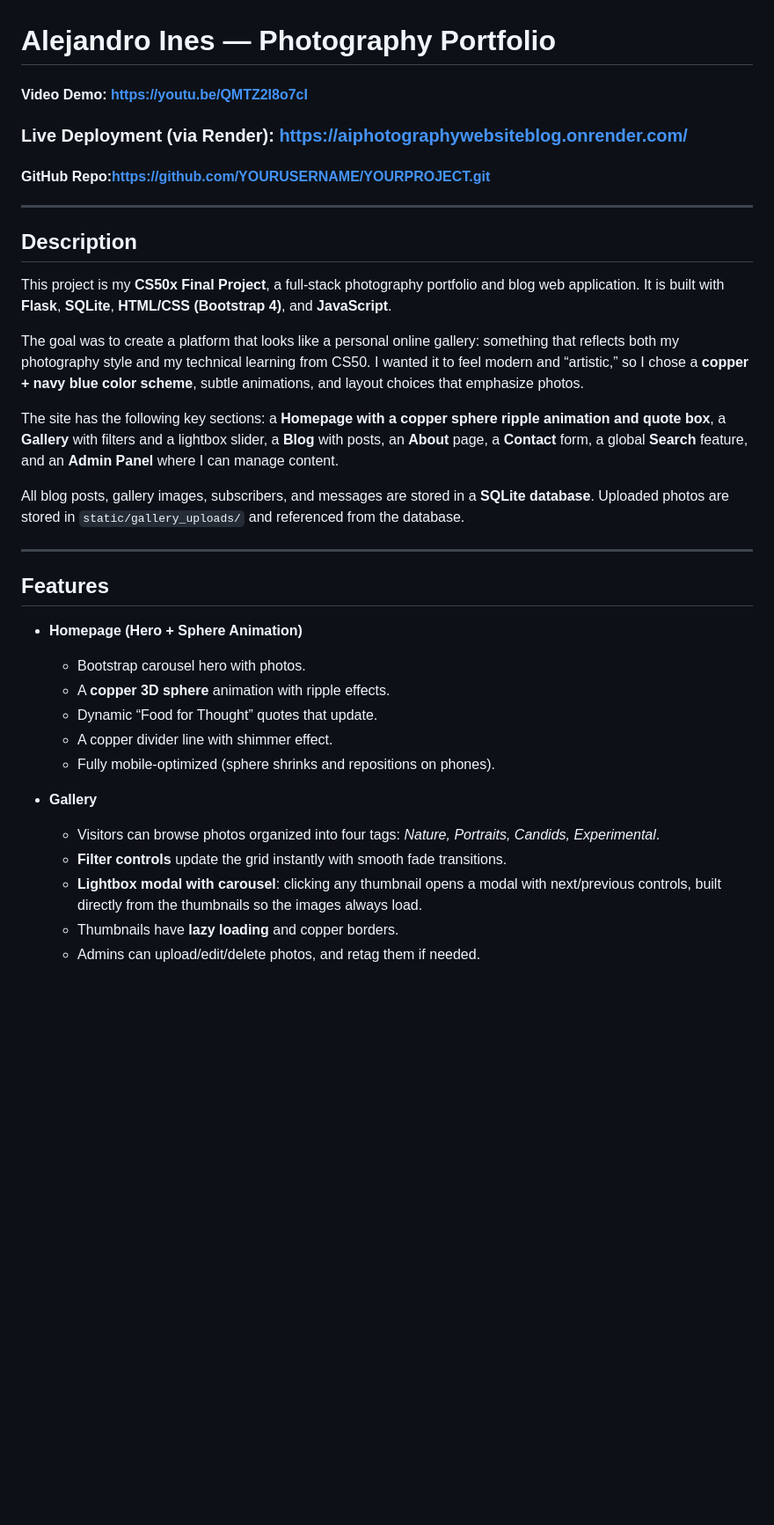
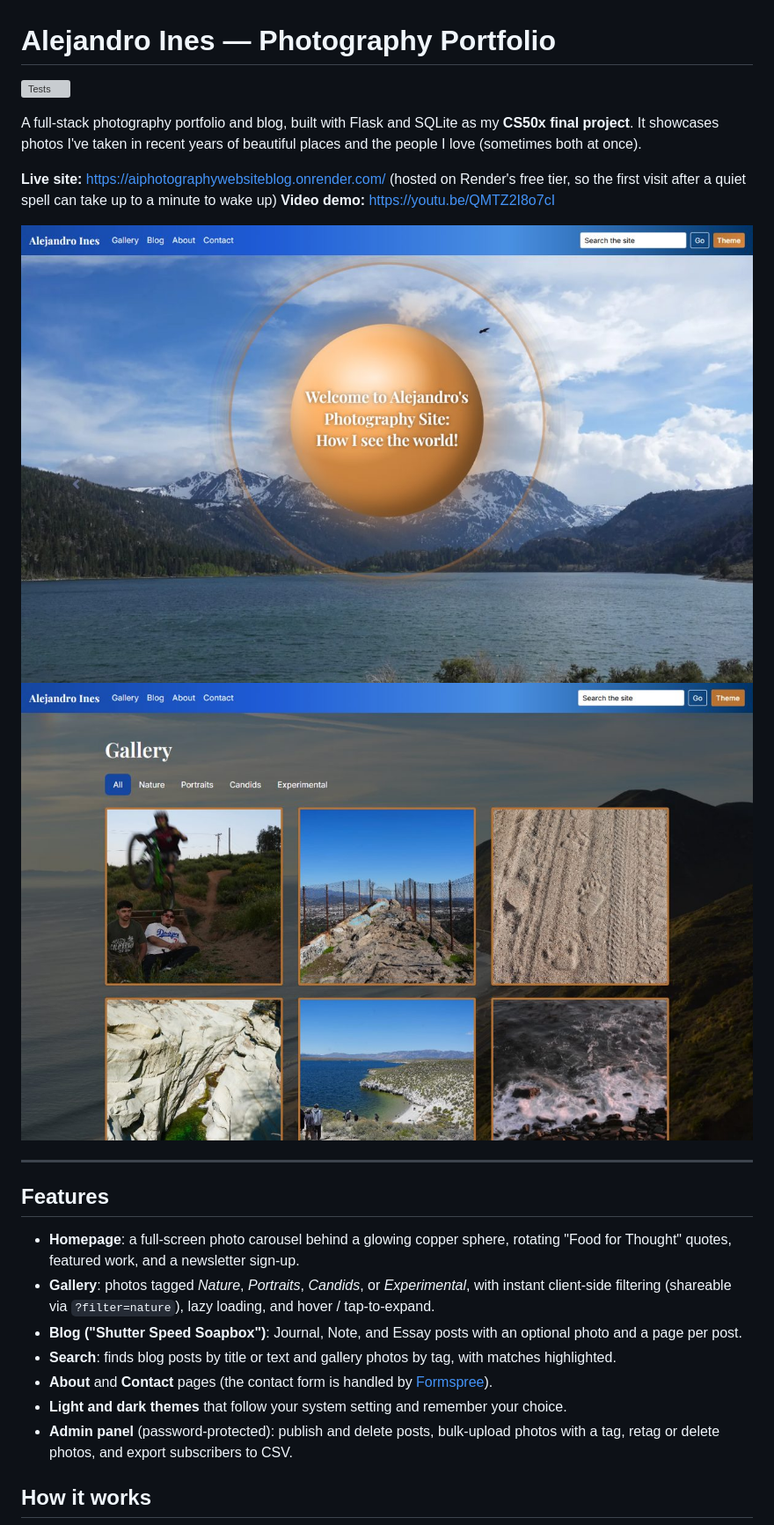
Before and after one commit to manofmanana/Personal-Photography-Website, a Markdown page: README.md, the part around one of its changes. Shown at 88% size. GitHub-like rendering; pictures changed too: docs/screenshot-gallery.jpg (added), docs/screenshot-home.jpg (added); blank space fills up the shorter version; grey boxes are pictures that could not be loaded.

```diff
--- a/README.md
+++ b/README.md
@@ -1,36 +1,26 @@
 # Alejandro Ines — Photography Portfolio
 
-#### Video Demo: https://youtu.be/QMTZ2I8o7cI
-### Live Deployment (via Render): https://aiphotographywebsiteblog.onrender.com/
-#### GitHub Repo:https://github.com/YOURUSERNAME/YOURPROJECT.git
+[![Tests](https://github.com/manofmanana/Personal-Photography-Website/actions/workflows/tests.yml/badge.svg)](https://github.com/manofmanana/Personal-Photography-Website/actions/workflows/tests.yml)
 
----
+A full-stack photography portfolio and blog, built with Flask and SQLite as my **CS50x final project**. It showcases photos I've taken in recent years of beautiful places and the people I love (sometimes both at once).
 
-## Description
+**Live site:** https://aiphotographywebsiteblog.onrender.com/ (hosted on Render's free tier, so the first visit after a quiet spell can take up to a minute to wake up)
+**Video demo:** https://youtu.be/QMTZ2I8o7cI
 
-This project is my **CS50x Final Project**, a full-stack photography portfolio and blog web application. It is built with **Flask**, **SQLite**, **HTML/CSS (Bootstrap 4)**, and **JavaScript**.
-
-The goal was to create a platform that looks like a personal online gallery: something that reflects both my photography style and my technical learning from CS50. I wanted it to feel modern and “artistic,” so I chose a **copper + navy blue color scheme**, subtle animations, and layout choices that emphasize photos.
-
-The site has the following key sections: a **Homepage with a copper sphere ripple animation and quote box**, a **Gallery** with filters and a lightbox slider, a **Blog** with posts, an **About** page, a **Contact** form, a global **Search** feature, and an **Admin Panel** where I can manage content.
-
-All blog posts, gallery images, subscribers, and messages are stored in a **SQLite database**. Uploaded photos are stored in `static/gallery_uploads/` and referenced from the database.
+![Homepage with the copper sphere over a coastal hero photo](docs/screenshot-home.jpg)
+![Gallery with tag filters and copper-framed photos](docs/screenshot-gallery.jpg)
 
 ---
 
 ## Features
 
-- **Homepage (Hero + Sphere Animation)**
-  - Bootstrap carousel hero with photos.
-  - A **copper 3D sphere** animation with ripple effects.
-  - Dynamic “Food for Thought” quotes that update.
-  - A copper divider line with shimmer effect.
-  - Fully mobile-optimized (sphere shrinks and repositions on phones).
+- **Homepage**: a full-screen photo carousel behind a glowing copper sphere, rotating "Food for Thought" quotes, featured work, and a newsletter sign-up.
+- **Gallery**: photos tagged *Nature*, *Portraits*, *Candids*, or *Experimental*, with instant client-side filtering (shareable via `?filter=nature`), lazy loading, and hover / tap-to-expand.
+- **Blog ("Shutter Speed Soapbox")**: Journal, Note, and Essay posts with an optional photo and a page per post.
+- **Search**: finds blog posts by title or text and gallery photos by tag, with matches highlighted.
+- **About** and **Contact** pages (the contact form is handled by [Formspree](https://formspree.io)).
+- **Light and dark themes** that follow your system setting and remember your choice.
+- **Admin panel** (password-protected): publish and delete posts, bulk-upload photos with a tag, retag or delete photos, and export subscribers to CSV.
 
-- **Gallery**
-  - Visitors can browse photos organized into four tags: *Nature, Portraits, Candids, Experimental*.
-  - **Filter controls** update the grid instantly with smooth fade transitions.
-  - **Lightbox modal with carousel**: clicking any thumbnail opens a modal with next/previous controls, built directly from the thumbnails so the images always load.
-  - Thumbnails have **lazy loading** and copper borders.
-  - Admins can upload/edit/delete photos, and retag them if needed.
+## How it works
 
```
Also changed, not shown: other parts of README.md (+62 -147 lines), 2 other files.
